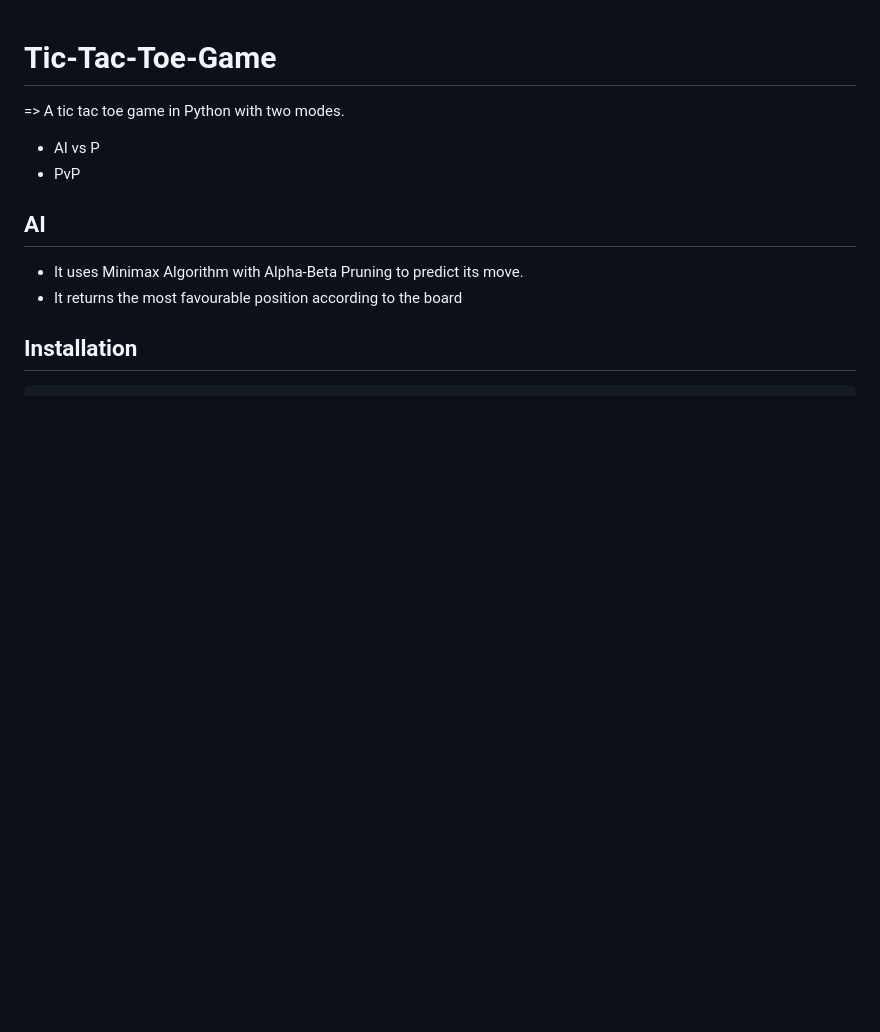
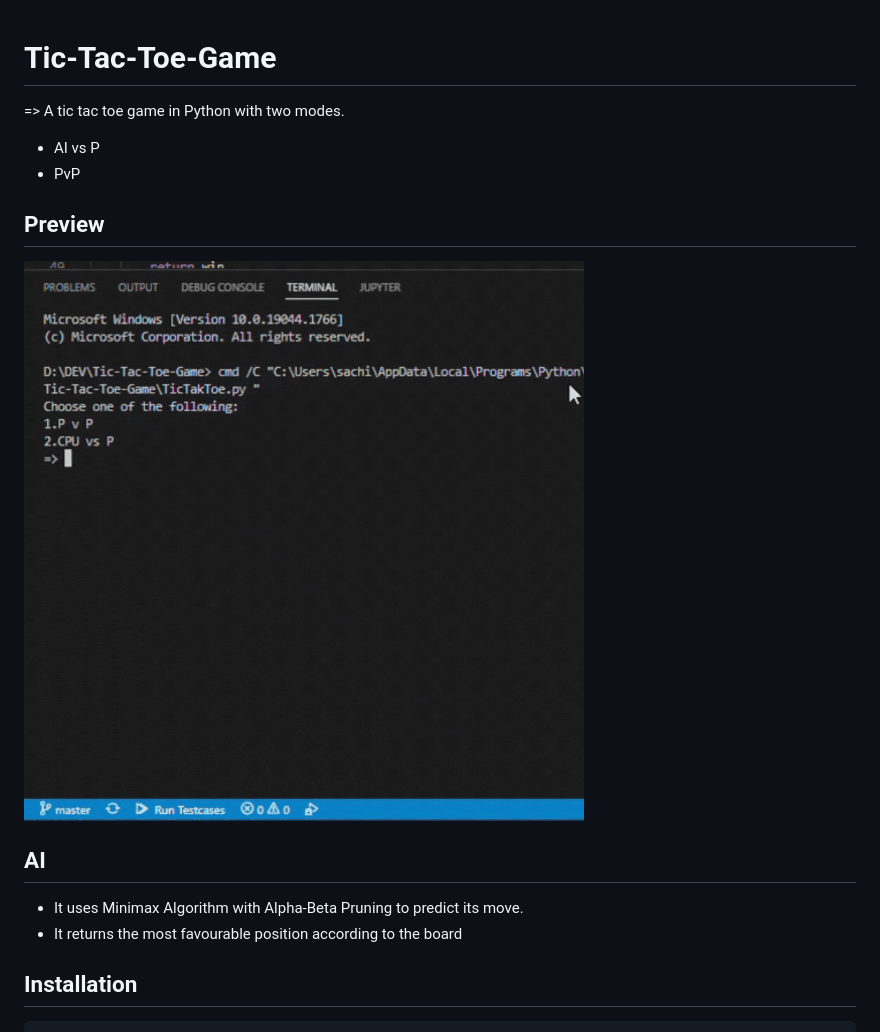
Before and after one commit to thunderbolt181/Tic-Tac-Toe-Game, a Markdown page: README.md, the part around the change. Drawn GitHub-style; pictures changed too: assets/Tic_Tac_Toe.gif (added); blank space fills up the shorter version.

Commit message:
Added gif

```diff
--- a/README.md
+++ b/README.md
@@ -2,6 +2,9 @@
 => A tic tac toe game in Python with two modes.
 - AI vs P
 - PvP
+
+## Preview
+![preview](assets/Tic_Tac_Toe.gif)
 
 ## AI
 - It uses Minimax Algorithm with Alpha-Beta Pruning to predict its move.
```
